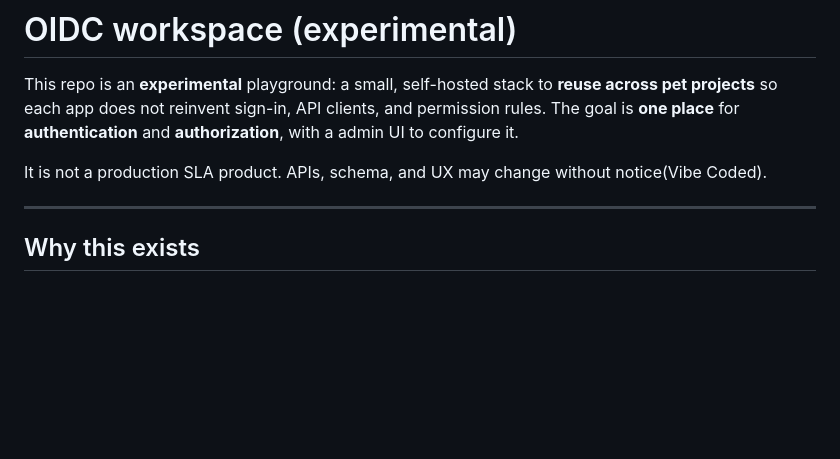
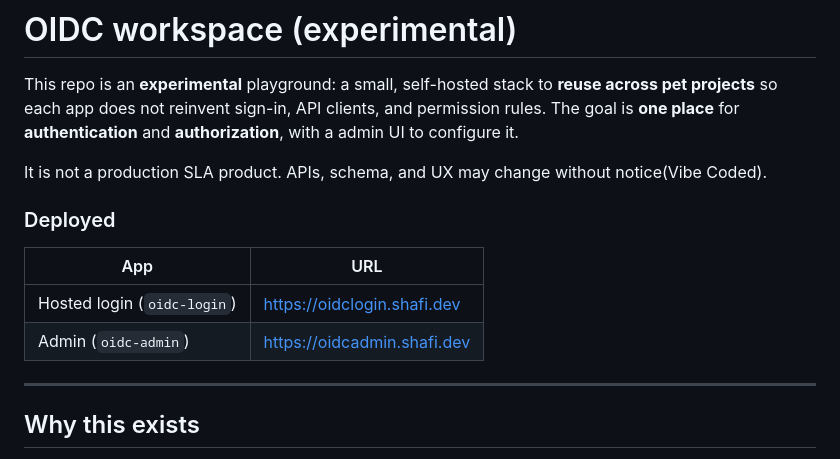
Before and after one commit to ishafiul/oidc, a Markdown page: README.md, the part around the change. Rendered like a GitHub page; blank space fills up the shorter version.

Commit message:
Update README.md to include deployed app URLs for hosted login and admin interfaces.

```diff
--- a/README.md
+++ b/README.md
@@ -3,6 +3,13 @@
 This repo is an **experimental** playground: a small, self-hosted stack to **reuse across pet projects** so each app does not reinvent sign-in, API clients, and permission rules. The goal is **one place** for **authentication** and **authorization**, with a admin UI to configure it.
 
 It is not a production SLA product. APIs, schema, and UX may change without notice(Vibe Coded).
+
+### Deployed
+
+| App | URL |
+| --- | --- |
+| Hosted login (`oidc-login`) | https://oidclogin.shafi.dev |
+| Admin (`oidc-admin`) | https://oidcadmin.shafi.dev |
 
 ---
 
```
